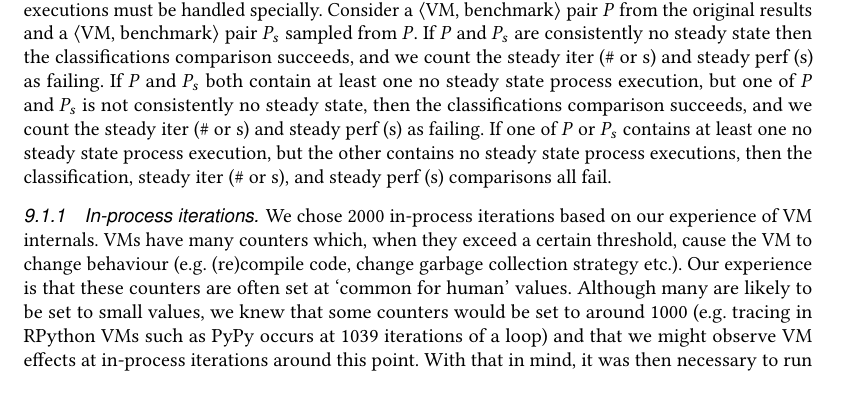
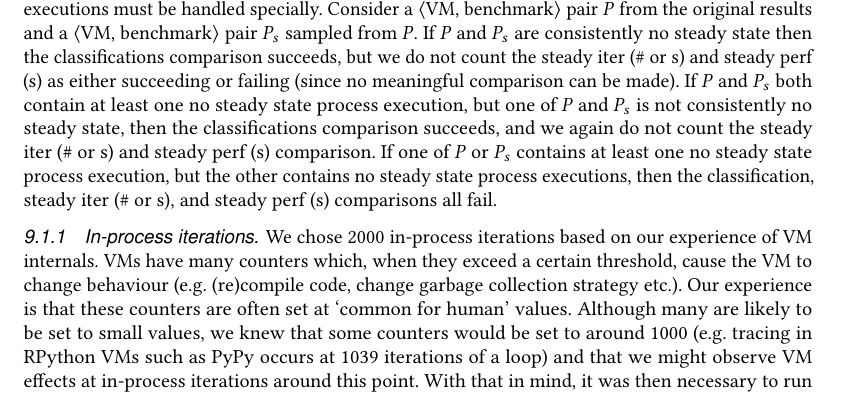
Before and after one commit to softdevteam/warmup_paper, a LaTeX paper (warmup.tex): part of page 23 of 39, cut so that both start at the same text. Compiled offline with pdfLaTeX.

Commit message:
Revert "Make text match our code (needs some more work)."
This reverts commit 475dc4d6ef9b999965d9127c23da362eb4a17ff8.

```diff
--- a/warmup.tex
+++ b/warmup.tex
@@ -1703,12 +1703,12 @@ While in most cases the comparisons involved are straightforward,
 no steady state process executions must be handled specially.
 Consider a \vmbpair pair $P$ from the original results and a \vmbpair pair $P_s$
 sampled from $P$. If $P$ and $P_s$ are consistently no steady state then the
-classifications comparison succeeds, and we count the steady iter (\# or s) and
-steady perf (s) as failing.
+classifications comparison succeeds, but we do not count the steady iter (\# or s) and
+steady perf (s) as either succeeding or failing (since no meaningful comparison can be made).
 If $P$ and $P_s$ both contain at least one no steady state process execution,
 but one of $P$ and $P_s$ is not consistently no steady state, then
-the classifications comparison succeeds, and we count the steady iter (\# or s) and
-steady perf (s) as failing. If one of $P$ or $P_s$ contains
+the classifications comparison succeeds, and we again do not count the steady iter (\# or s) and
+steady perf (s) comparison. If one of $P$ or $P_s$ contains
 at least one no steady state process execution, but the other contains
 no steady state process executions, then the classification, steady
 iter (\# or s), and steady perf (s) comparisons all fail.
```
